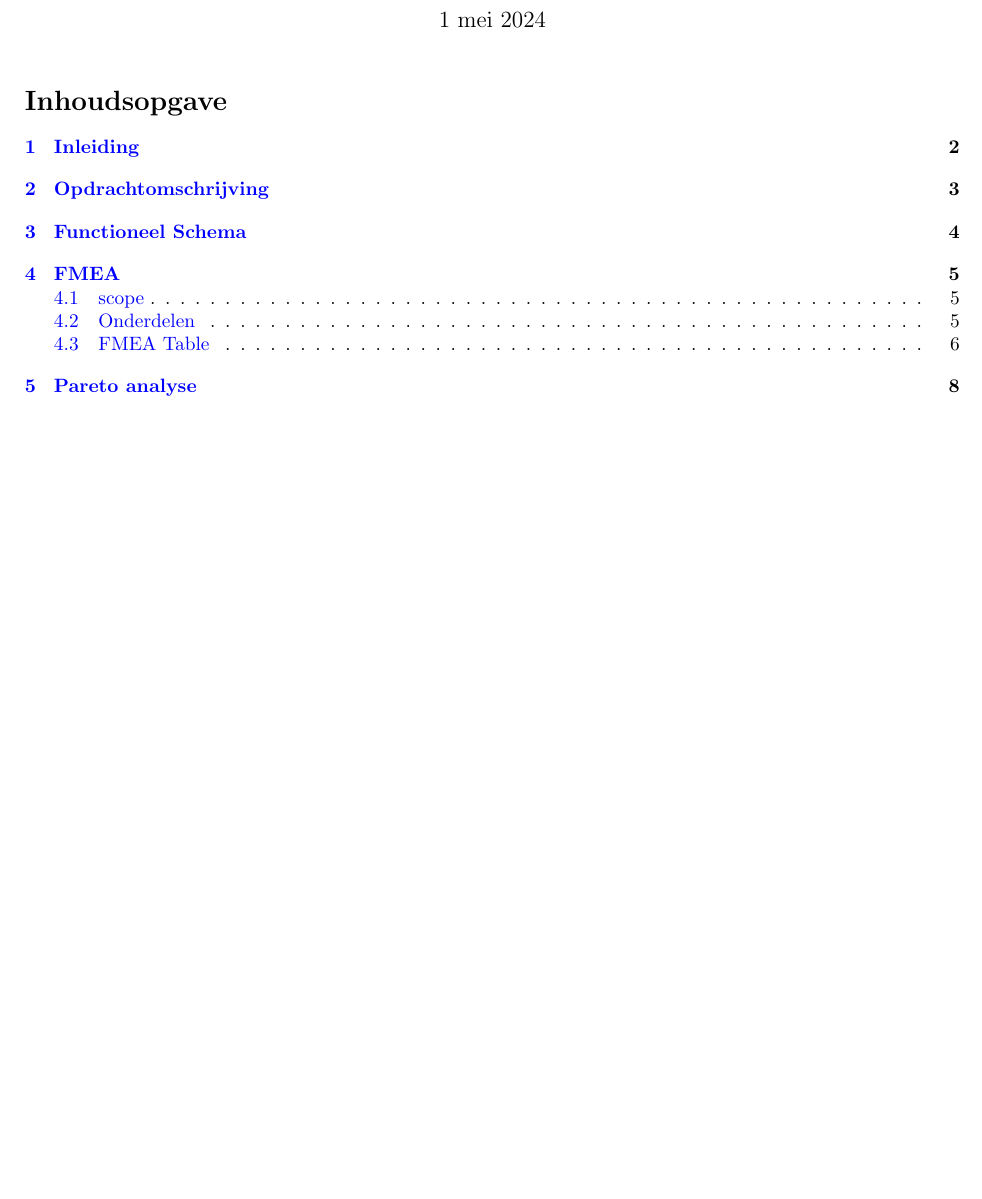
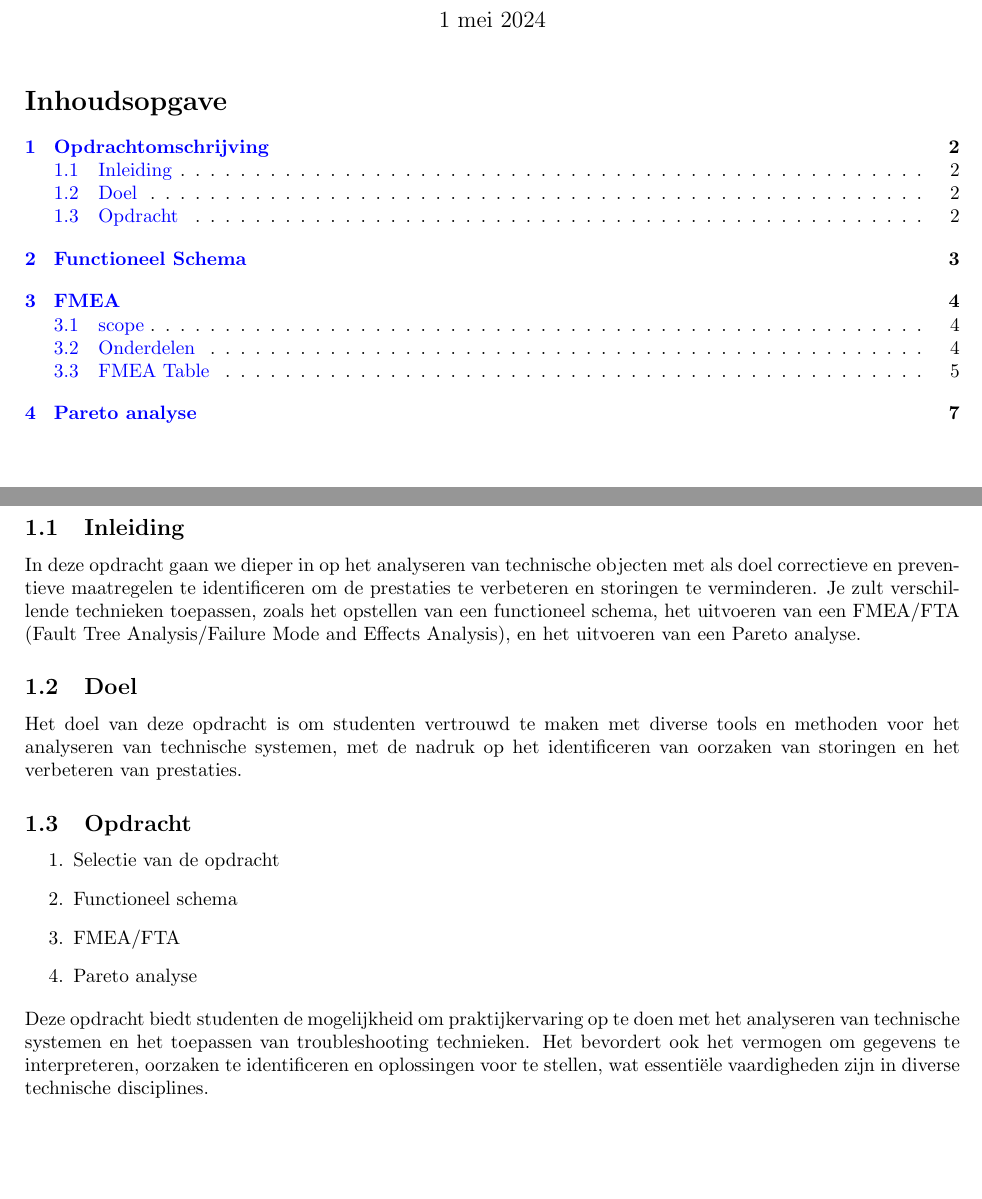
Before and after one commit to Ragazzoforte/23.24.D-Life-Cycle-Engineering, a LaTeX document (Opdracht 1/opdracht.tex): part of page 1 of 8 before the commit and two parts of pages 1 and 2 of 7 after it, the two joined at a grey line, cut so that both start at the same text. Compiled offline with pdfLaTeX.

Commit message:
opdrachtomschrijving

```diff
--- a/Opdracht 1/opdracht.tex
+++ b/Opdracht 1/opdracht.tex
@@ -86,7 +84,21 @@
 
 \newpage
 \section{Opdrachtomschrijving}
+\subsection{Inleiding}
+In deze opdracht gaan we dieper in op het analyseren van technische objecten met als doel correctieve en preventieve maatregelen te identificeren om de prestaties te verbeteren en storingen te verminderen. Je zult verschillende technieken toepassen, zoals het opstellen van een functioneel schema, het uitvoeren van een FMEA/FTA (Fault Tree Analysis/Failure Mode and Effects Analysis), en het uitvoeren van een Pareto analyse.
 
+\subsection{Doel}
+Het doel van deze opdracht is om studenten vertrouwd te maken met diverse tools en methoden voor het analyseren van technische systemen, met de nadruk op het identificeren van oorzaken van storingen en het verbeteren van prestaties.
+
+\subsection{Opdracht}
+\begin{enumerate}
+  \item Selectie van de opdracht
+  \item Functioneel schema
+  \item FMEA/FTA
+  \item Pareto analyse
+\end{enumerate}
+
+Deze opdracht biedt studenten de mogelijkheid om praktijkervaring op te doen met het analyseren van technische systemen en het toepassen van troubleshooting technieken. Het bevordert ook het vermogen om gegevens te interpreteren, oorzaken te identificeren en oplossingen voor te stellen, wat essentiële vaardigheden zijn in diverse technische disciplines.
 
 
 \newpage
```
Also changed, not shown: Opdracht 1/opdracht.pdf, Opdracht 1/opdracht.tex (5 more changed lines).
